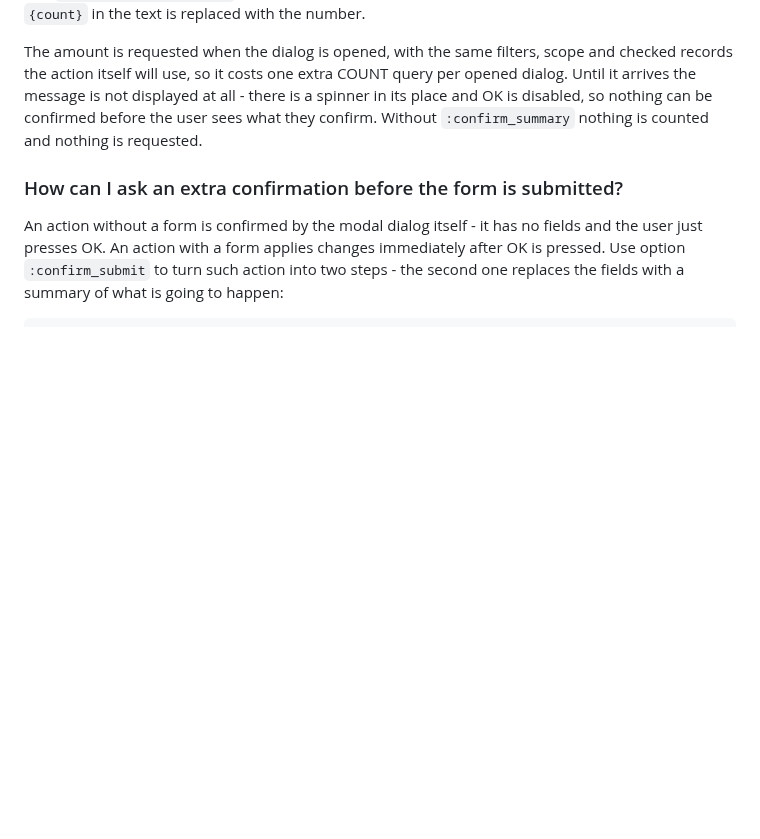
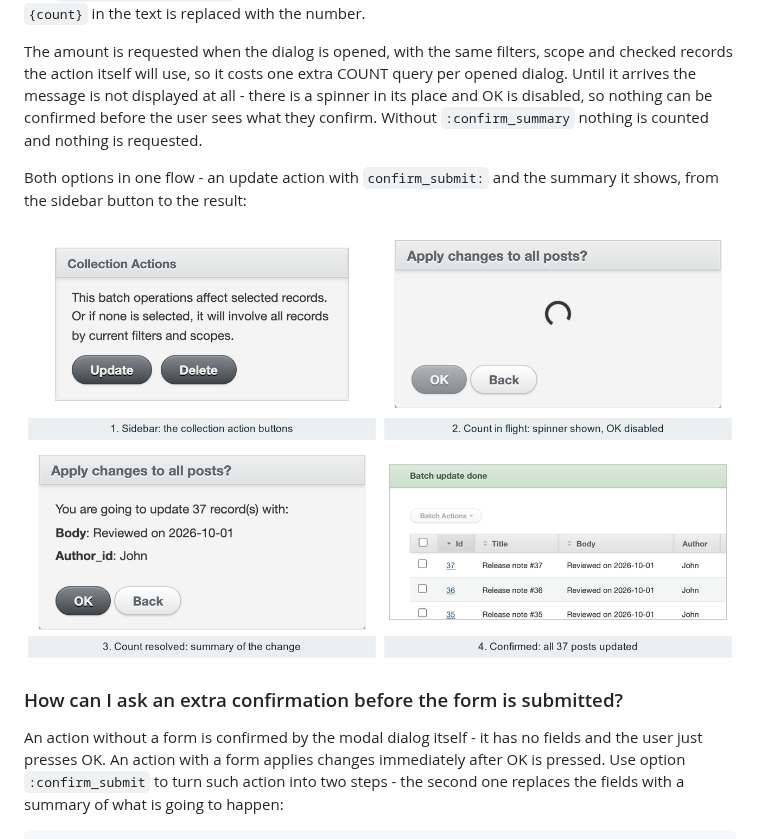
Before and after one commit to activeadmin-plugins/active_admin_scoped_collection_actions, a Markdown page: README.md, the part around the change. Drawn GitHub-style; pictures changed too: screen/example_confirm_summary.png (added); blank space fills up the shorter version.

Commit message:
docs: add a demo screenshot for the confirmation summary
Four real captures of the dummy app: the sidebar, the dialog while the count
is still in flight, the same dialog with the summary resolved, and the result
after confirming.

```diff
--- a/README.md
+++ b/README.md
@@ -234,6 +234,11 @@ itself will use, so it costs one extra COUNT query per opened dialog. Until it a
 displayed at all - there is a spinner in its place and OK is disabled, so nothing can be confirmed before the
 user sees what they confirm. Without `:confirm_summary` nothing is counted and nothing is requested.
 
+Both options in one flow - an update action with `confirm_submit:` and the summary it shows, from the sidebar
+button to the result:
+
+![confirm_summary and confirm_submit](/screen/example_confirm_summary.png)
+
 ### How can I ask an extra confirmation before the form is submitted?
 
 An action without a form is confirmed by the modal dialog itself - it has no fields and the user just presses OK.
```
